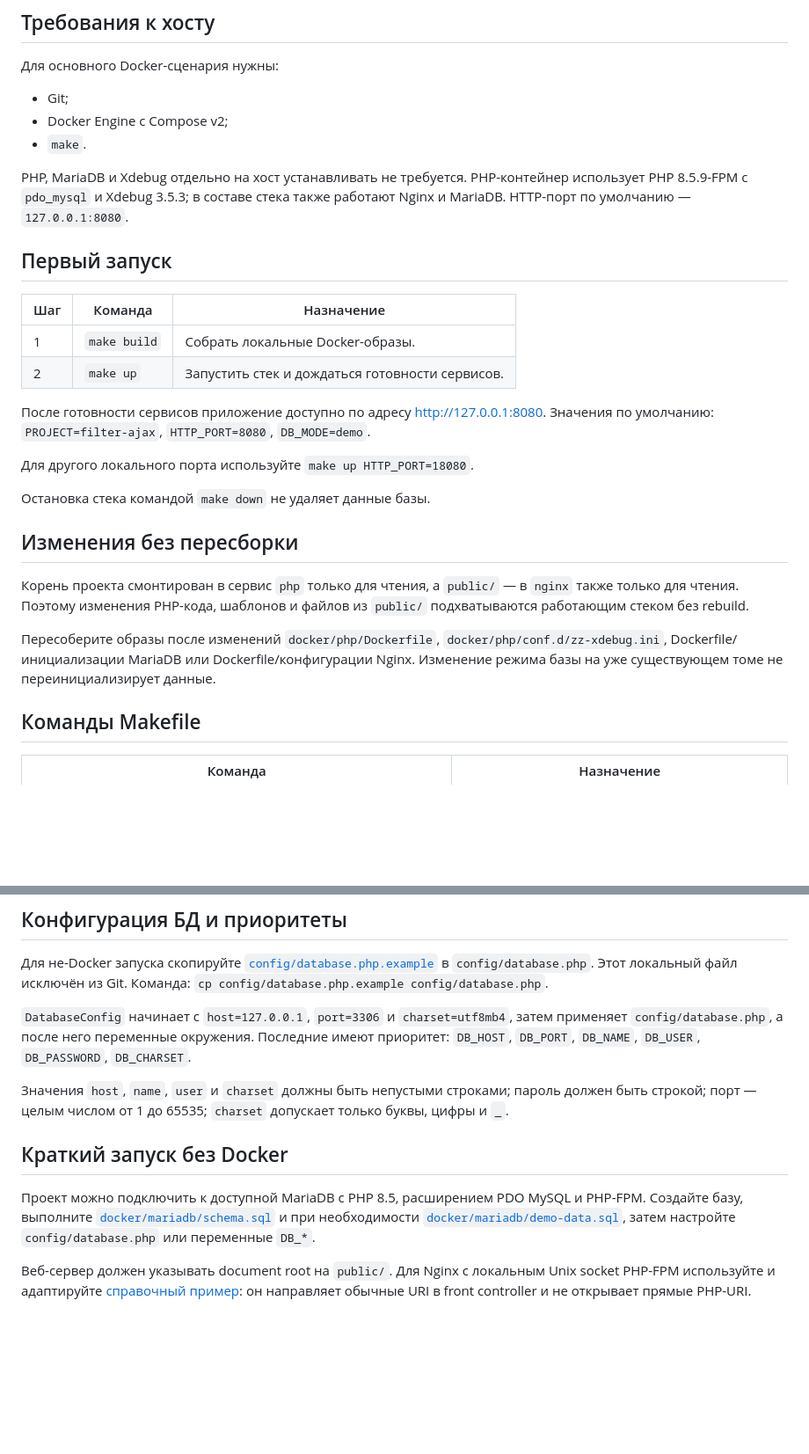
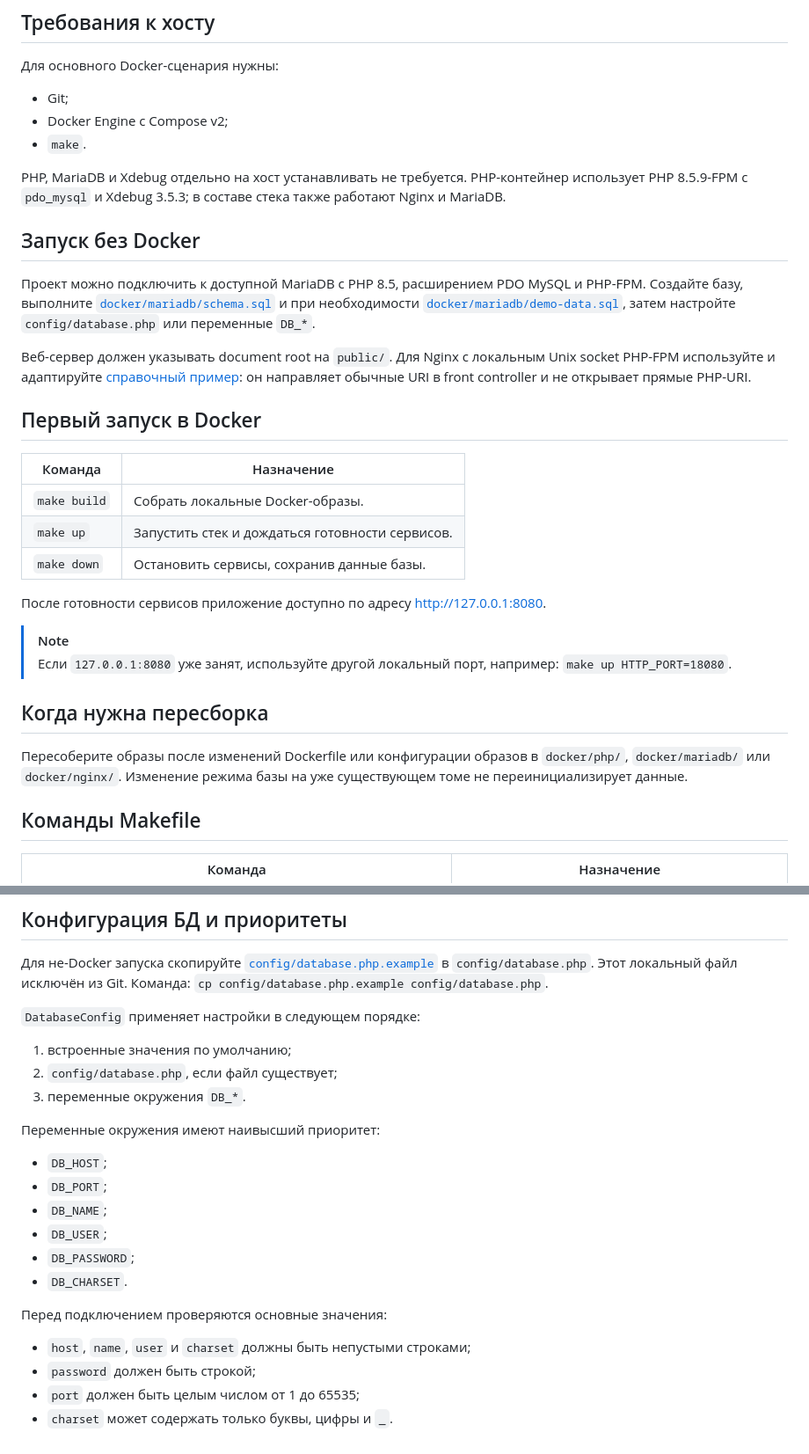
Before and after one commit to yaleksandr89/filter-ajax, a Markdown page: docs/development.md, 2 parts joined by grey strips. Shown at 88% size. Drawn GitHub-style; blank space fills up the shorter version.

```diff
--- a/docs/development.md
+++ b/docs/development.md
@@ -8,26 +8,30 @@
 - Docker Engine с Compose v2;
 - `make`.
 
-PHP, MariaDB и Xdebug отдельно на хост устанавливать не требуется. PHP-контейнер использует PHP 8.5.9-FPM с `pdo_mysql` и Xdebug 3.5.3; в составе стека также работают Nginx и MariaDB. HTTP-порт по умолчанию — `127.0.0.1:8080`.
+PHP, MariaDB и Xdebug отдельно на хост устанавливать не требуется. PHP-контейнер использует PHP 8.5.9-FPM с `pdo_mysql` и Xdebug 3.5.3; в составе стека также работают Nginx и MariaDB.
 
-## Первый запуск
+## Запуск без Docker
 
-| Шаг | Команда | Назначение |
-|---|---|---|
-| 1 | `make build` | Собрать локальные Docker-образы. |
-| 2 | `make up` | Запустить стек и дождаться готовности сервисов. |
+Проект можно подключить к доступной MariaDB с PHP 8.5, расширением PDO MySQL и PHP-FPM. Создайте базу, выполните [`docker/mariadb/schema.sql`](../docker/mariadb/schema.sql) и при необходимости [`docker/mariadb/demo-data.sql`](../docker/mariadb/demo-data.sql), затем настройте `config/database.php` или переменные `DB_*`.
 
-После готовности сервисов приложение доступно по адресу [http://127.0.0.1:8080](http://127.0.0.1:8080). Значения по умолчанию: `PROJECT=filter-ajax`, `HTTP_PORT=8080`, `DB_MODE=demo`.
+Веб-сервер должен указывать document root на `public/`. Для Nginx с локальным Unix socket PHP-FPM используйте и адаптируйте [справочный пример](examples/nginx-configuration.conf): он направляет обычные URI в front controller и не открывает прямые PHP-URI.
 
-Для другого локального порта используйте `make up HTTP_PORT=18080`.
+## Первый запуск в Docker
 
-Остановка стека командой `make down` не удаляет данные базы.
+| Команда | Назначение |
+|---|---|
+| `make build` | Собрать локальные Docker-образы. |
+| `make up` | Запустить стек и дождаться готовности сервисов. |
+| `make down` | Остановить сервисы, сохранив данные базы. |
 
-## Изменения без пересборки
+После готовности сервисов приложение доступно по адресу [http://127.0.0.1:8080](http://127.0.0.1:8080).
 
-Корень проекта смонтирован в сервис `php` только для чтения, а `public/` — в `nginx` также только для чтения. Поэтому изменения PHP-кода, шаблонов и файлов из `public/` подхватываются работающим стеком без rebuild.
+> [!NOTE]
+> Если `127.0.0.1:8080` уже занят, используйте другой локальный порт, например: `make up HTTP_PORT=18080`.
 
-Пересоберите образы после изменений `docker/php/Dockerfile`, `docker/php/conf.d/zz-xdebug.ini`, Dockerfile/инициализации MariaDB или Dockerfile/конфигурации Nginx. Изменение режима базы на уже существующем томе не переинициализирует данные.
+## Когда нужна пересборка
+
+Пересоберите образы после изменений Dockerfile или конфигурации образов в `docker/php/`, `docker/mariadb/` или `docker/nginx/`. Изменение режима базы на уже существующем томе не переинициализирует данные.
 
 ## Команды Makefile
 
@@ -84,12 +88,24 @@ PHP, MariaDB и Xdebug отдельно на хост устанавливать
 
 Для не-Docker запуска скопируйте [`config/database.php.example`](../config/database.php.example) в `config/database.php`. Этот локальный файл исключён из Git. Команда: `cp config/database.php.example config/database.php`.
 
-`DatabaseConfig` начинает с `host=127.0.0.1`, `port=3306` и `charset=utf8mb4`, затем применяет `config/database.php`, а после него переменные окружения. Последние имеют приоритет: `DB_HOST`, `DB_PORT`, `DB_NAME`, `DB_USER`, `DB_PASSWORD`, `DB_CHARSET`.
+`DatabaseConfig` применяет настройки в следующем порядке:
 
-Значения `host`, `name`, `user` и `charset` должны быть непустыми строками; пароль должен быть строкой; порт — целым числом от 1 до 65535; `charset` допускает только буквы, цифры и `_`.
+1. встроенные значения по умолчанию;
+2. `config/database.php`, если файл существует;
+3. переменные окружения `DB_*`.
 
-## Краткий запуск без Docker
+Переменные окружения имеют наивысший приоритет:
 
-Проект можно подключить к доступной MariaDB с PHP 8.5, расширением PDO MySQL и PHP-FPM. Создайте базу, выполните [`docker/mariadb/schema.sql`](../docker/mariadb/schema.sql) и при необходимости [`docker/mariadb/demo-data.sql`](../docker/mariadb/demo-data.sql), затем настройте `config/database.php` или переменные `DB_*`.
+- `DB_HOST`;
+- `DB_PORT`;
+- `DB_NAME`;
+- `DB_USER`;
+- `DB_PASSWORD`;
+- `DB_CHARSET`.
 
-Веб-сервер должен указывать document root на `public/`. Для Nginx с локальным Unix socket PHP-FPM используйте и адаптируйте [справочный пример](examples/nginx-configuration.conf): он направляет обычные URI в front controller и не открывает прямые PHP-URI.
+Перед подключением проверяются основные значения:
+
+- `host`, `name`, `user` и `charset` должны быть непустыми строками;
+- `password` должен быть строкой;
+- `port` должен быть целым числом от 1 до 65535;
+- `charset` может содержать только буквы, цифры и `_`.
```
Also changed, not shown: README.md (+8 -5 lines), docs/architecture.md (+21 -21 lines).
